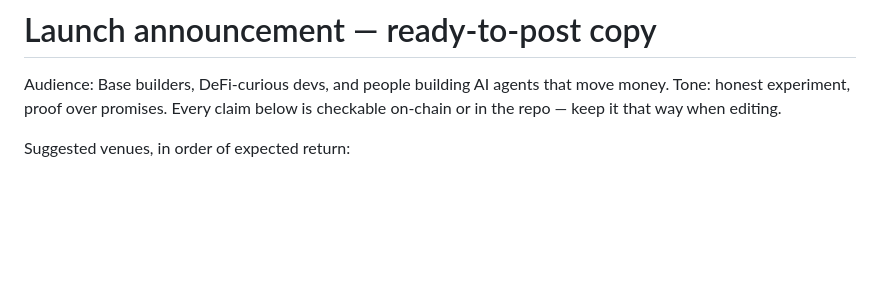
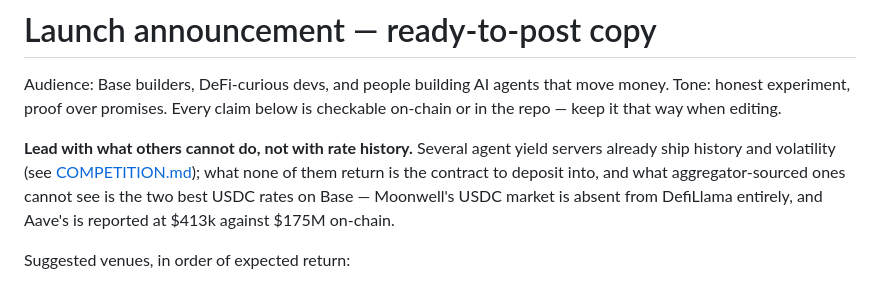
Before and after one commit to Abstract36/StakeChain, a Markdown page: docs/ANNOUNCEMENT.md, the part around the change. Drawn GitHub-style; blank space fills up the shorter version.

```diff
--- a/docs/ANNOUNCEMENT.md
+++ b/docs/ANNOUNCEMENT.md
@@ -3,6 +3,13 @@
 Audience: Base builders, DeFi-curious devs, and people building AI agents
 that move money. Tone: honest experiment, proof over promises. Every claim
 below is checkable on-chain or in the repo — keep it that way when editing.
+
+**Lead with what others cannot do, not with rate history.** Several agent
+yield servers already ship history and volatility (see
+[COMPETITION.md](COMPETITION.md)); what none of them return is the contract
+to deposit into, and what aggregator-sourced ones cannot see is the two
+best USDC rates on Base — Moonwell's USDC market is absent from DefiLlama
+entirely, and Aave's is reported at $413k against $175M on-chain.
 
 Suggested venues, in order of expected return:
 
```
Also changed, not shown: docs/COMPETITION.md (added, +71 -0 lines), docs/OUTREACH.md (+12 -7 lines).
